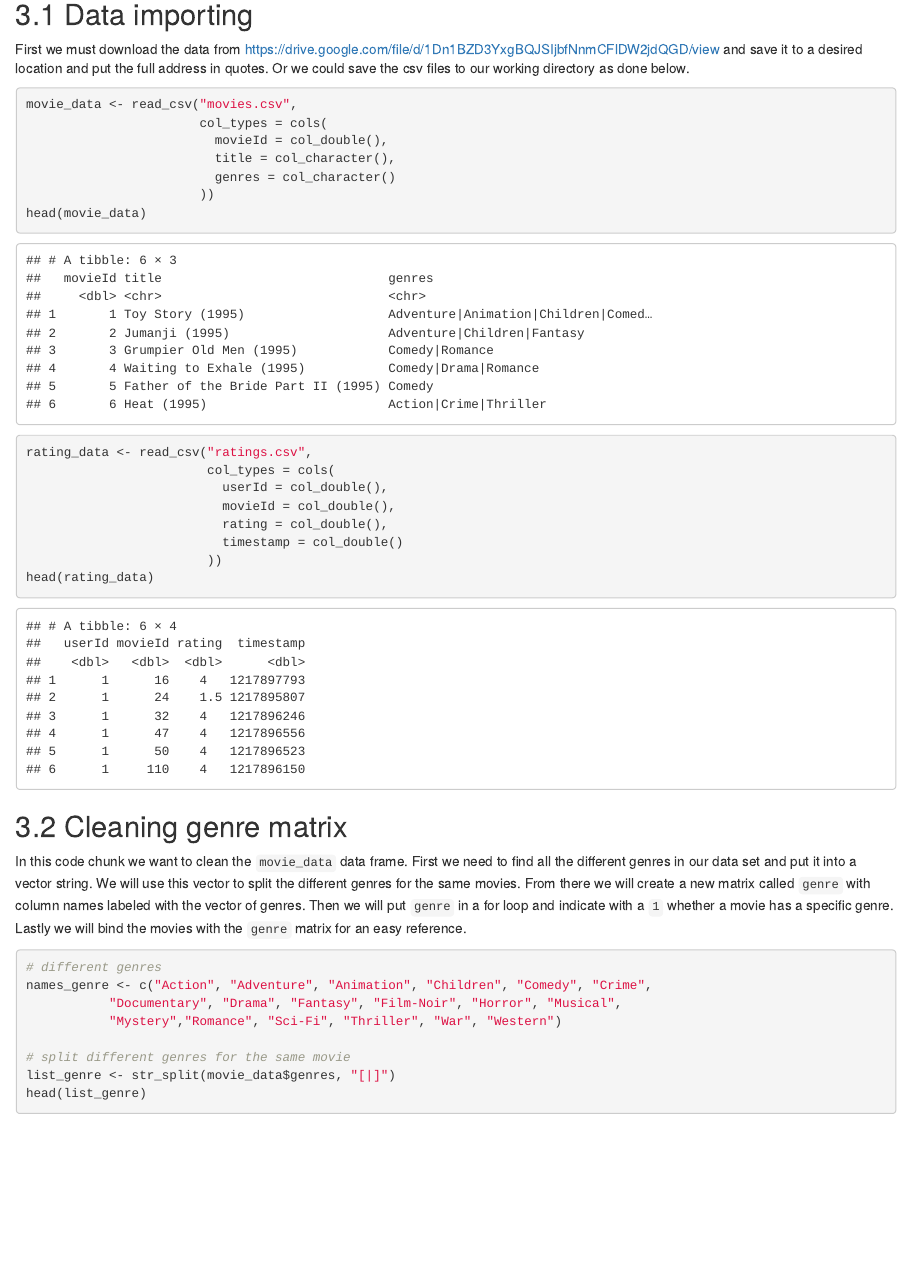
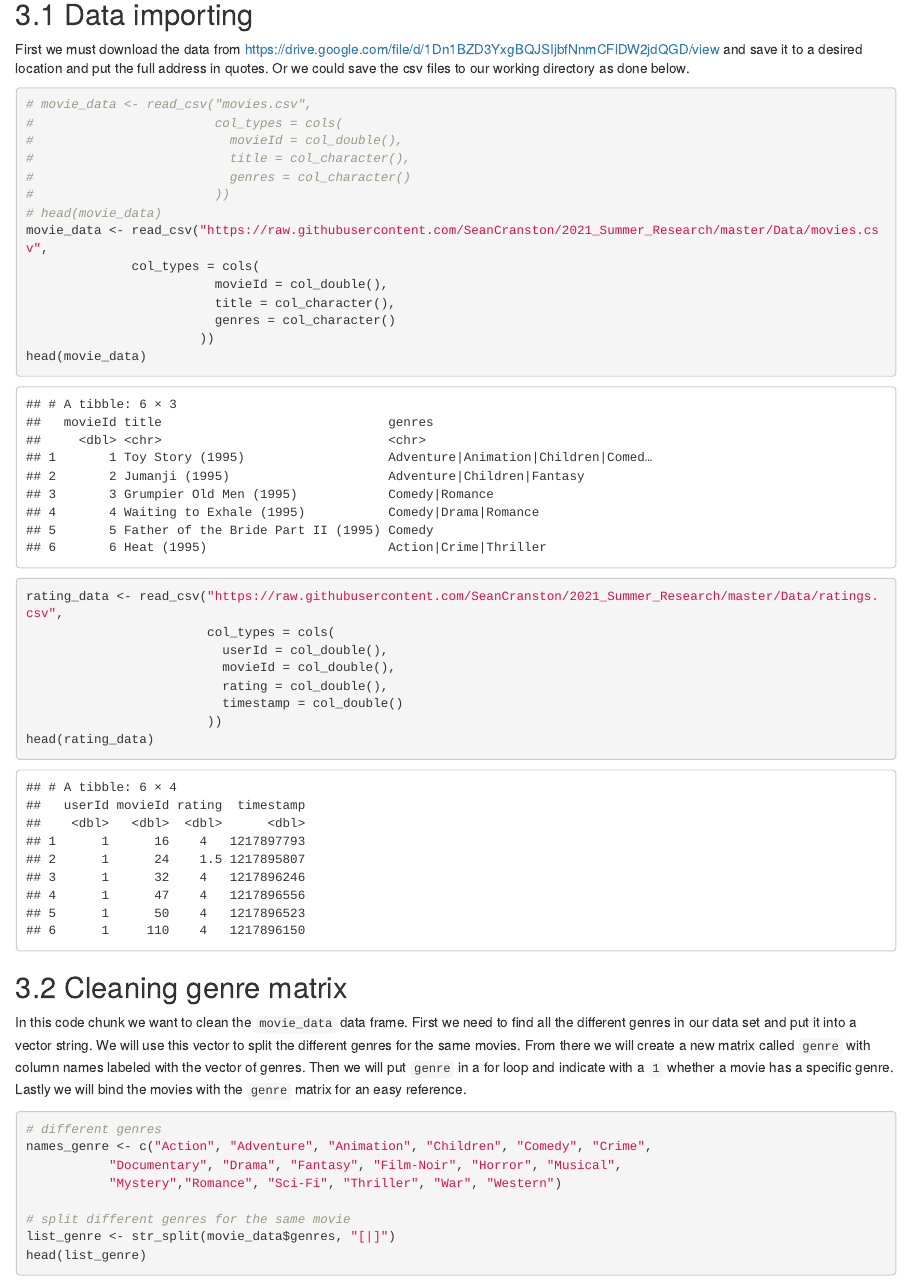
Before and after one commit to SeanCranston/2021_Summer_Research, an R Markdown document (movie_reco.Rmd): the page in a window 1100 px wide, from 2080 px down. Rendered offline with R 4.5, knitr and Pandoc, with nearby package versions; some code elsewhere in the file could not run offline.

Commit message:
view data thats in github. better for reproduction

````diff
--- a/movie_reco.Rmd
+++ b/movie_reco.Rmd
@@ -63,14 +63,21 @@ library(lobstr)
 First we must download the data from <https://drive.google.com/file/d/1Dn1BZD3YxgBQJSIjbfNnmCFlDW2jdQGD/view> and save it to a desired location and put the full address in quotes. Or we could save the csv files to our working directory as done below.
 
 ```{r Data_import}
-movie_data <- read_csv("movies.csv",
-                       col_types = cols(
+# movie_data <- read_csv("movies.csv",
+#                        col_types = cols(
+#                          movieId = col_double(),
+#                          title = col_character(),
+#                          genres = col_character()
+#                        ))
+# head(movie_data)
+movie_data <- read_csv("https://raw.githubusercontent.com/SeanCranston/2021_Summer_Research/master/Data/movies.csv",
+              col_types = cols(
                          movieId = col_double(),
                          title = col_character(),
                          genres = col_character()
                        ))
 head(movie_data)
-rating_data <- read_csv("ratings.csv",
+rating_data <- read_csv("https://raw.githubusercontent.com/SeanCranston/2021_Summer_Research/master/Data/ratings.csv",
                         col_types = cols(
                           userId = col_double(),
                           movieId = col_double(),
````
